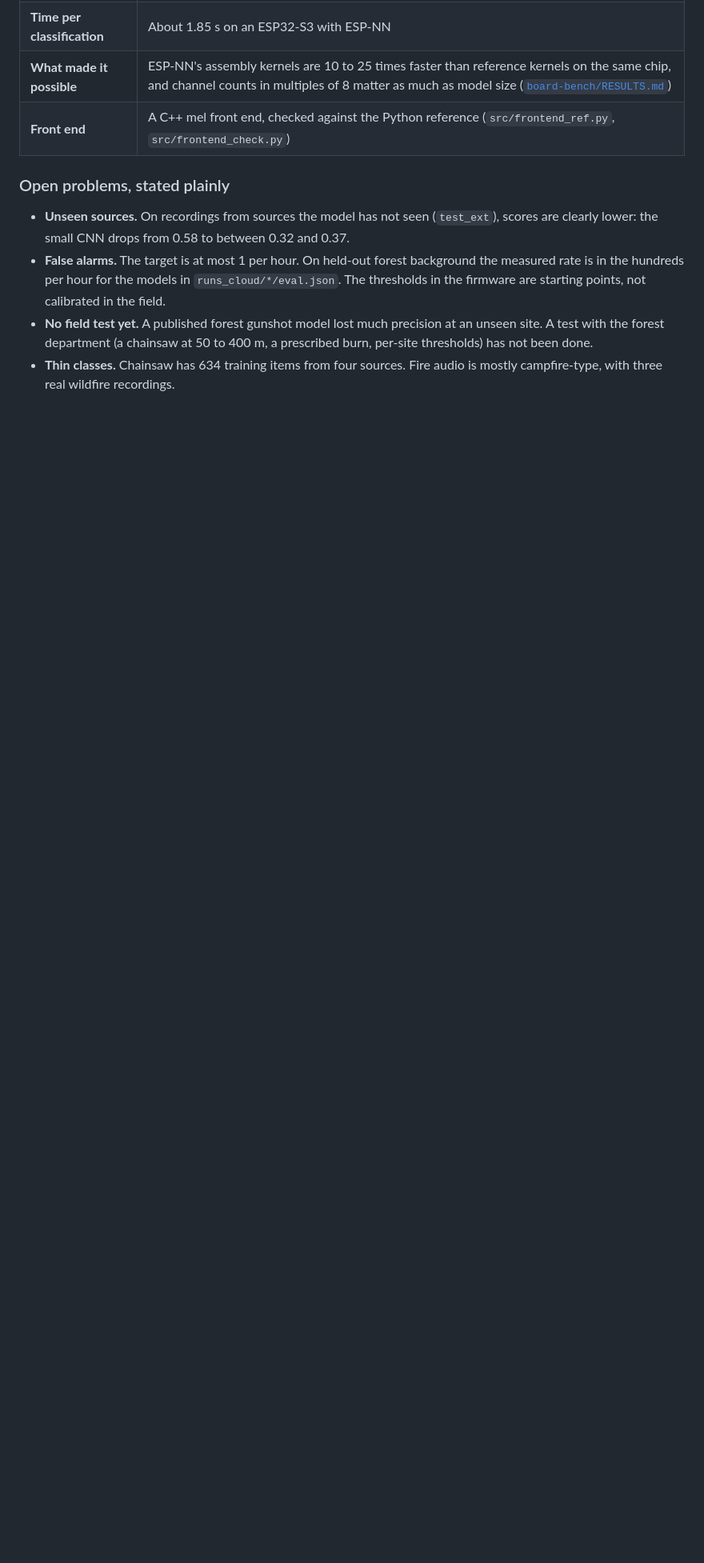
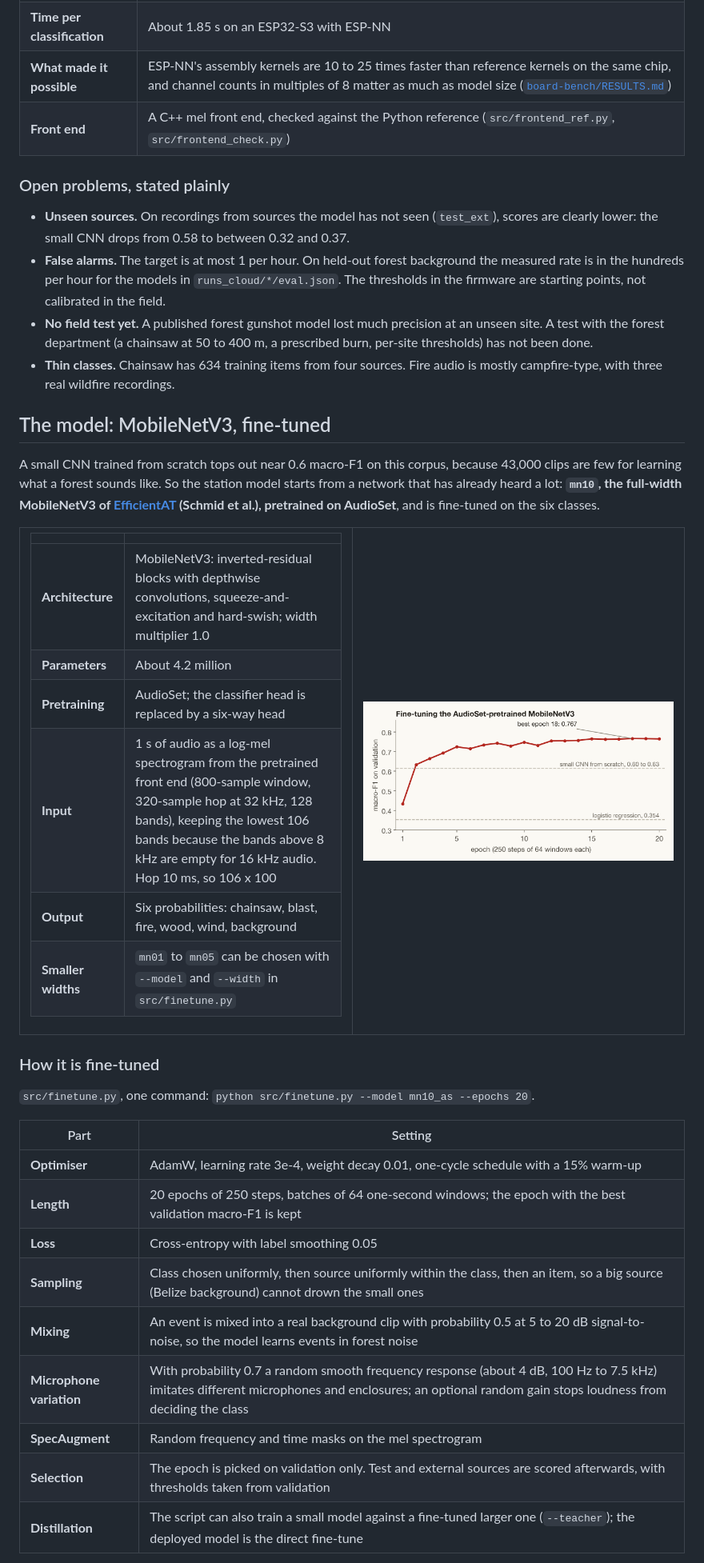
Before and after one commit to Terra-Watch/acoustic-ml, a Markdown page: README.md, the part around one of its changes. Shown at 80% size. GitHub-like rendering; pictures changed too: docs/readme/finetune_curve.png (added); blank space fills up the shorter version.

Commit message:
README: MobileNetV3 architecture, fine-tuning recipe and export path; correct deployed int8 scores

```diff
--- a/README.md
+++ b/README.md
@@ -76,3 +76,42 @@ Macro-F1 over six classes. The int8 model agrees with the float model on 95% of
 - **False alarms.** The target is at most 1 per hour. On held-out forest background the measured rate is in the hundreds per hour for the models in `runs_cloud/*/eval.json`. The thresholds in the firmware are starting points, not calibrated in the field.
 - **No field test yet.** A published forest gunshot model lost much precision at an unseen site. A test with the forest department (a chainsaw at 50 to 400 m, a prescribed burn, per-site thresholds) has not been done.
 - **Thin classes.** Chainsaw has 634 training items from four sources. Fire audio is mostly campfire-type, with three real wildfire recordings.
+
+## The model: MobileNetV3, fine-tuned
+
+A small CNN trained from scratch tops out near 0.6 macro-F1 on this corpus, because 43,000 clips are few for learning what a forest sounds like. So the station model starts from a network that has already heard a lot: **`mn10`, the full-width MobileNetV3 of [EfficientAT](https://github.com/fschmid56/EfficientAT) (Schmid et al.), pretrained on AudioSet**, and is fine-tuned on the six classes.
+
+<table>
+<tr>
+<td width="50%" valign="top">
+
+| | |
+|---|---|
+| **Architecture** | MobileNetV3: inverted-residual blocks with depthwise convolutions, squeeze-and-excitation and hard-swish; width multiplier 1.0 |
+| **Parameters** | About 4.2 million |
+| **Pretraining** | AudioSet; the classifier head is replaced by a six-way head |
+| **Input** | 1 s of audio as a log-mel spectrogram from the pretrained front end (800-sample window, 320-sample hop at 32 kHz, 128 bands), keeping the lowest 106 bands because the bands above 8 kHz are empty for 16 kHz audio. Hop 10 ms, so 106 x 100 |
+| **Output** | Six probabilities: chainsaw, blast, fire, wood, wind, background |
+| **Smaller widths** | `mn01` to `mn05` can be chosen with `--model` and `--width` in `src/finetune.py` |
+
+</td>
+<td width="50%" valign="top"><img src="docs/readme/finetune_curve.png" alt="Validation macro-F1 per epoch of the fine-tuning run, rising from 0.43 to 0.77, above the small CNN and logistic regression lines"></td>
+</tr>
+</table>
+
+### How it is fine-tuned
+
+`src/finetune.py`, one command: `python src/finetune.py --model mn10_as --epochs 20`.
+
+| Part | Setting |
+|---|---|
+| **Optimiser** | AdamW, learning rate 3e-4, weight decay 0.01, one-cycle schedule with a 15% warm-up |
+| **Length** | 20 epochs of 250 steps, batches of 64 one-second windows; the epoch with the best validation macro-F1 is kept |
+| **Loss** | Cross-entropy with label smoothing 0.05 |
+| **Sampling** | Class chosen uniformly, then source uniformly within the class, then an item, so a big source (Belize background) cannot drown the small ones |
+| **Mixing** | An event is mixed into a real background clip with probability 0.5 at 5 to 20 dB signal-to-noise, so the model learns events in forest noise |
+| **Microphone variation** | With probability 0.7 a random smooth frequency response (about 4 dB, 100 Hz to 7.5 kHz) imitates different microphones and enclosures; an optional random gain stops loudness from deciding the class |
+| **SpecAugment** | Random frequency and time masks on the mel spectrogram |
+| **Selection** | The epoch is picked on validation only. Test and external sources are scored afterwards, with thresholds taken from validation |
+| **Distillation** | The script can also train a small model against a fine-tuned larger one (`--teacher`); the deployed model is the direct fine-tune |
+
```
Also changed, not shown: other parts of README.md (+21 -6 lines), docs/readme/acoustic_models.png.
